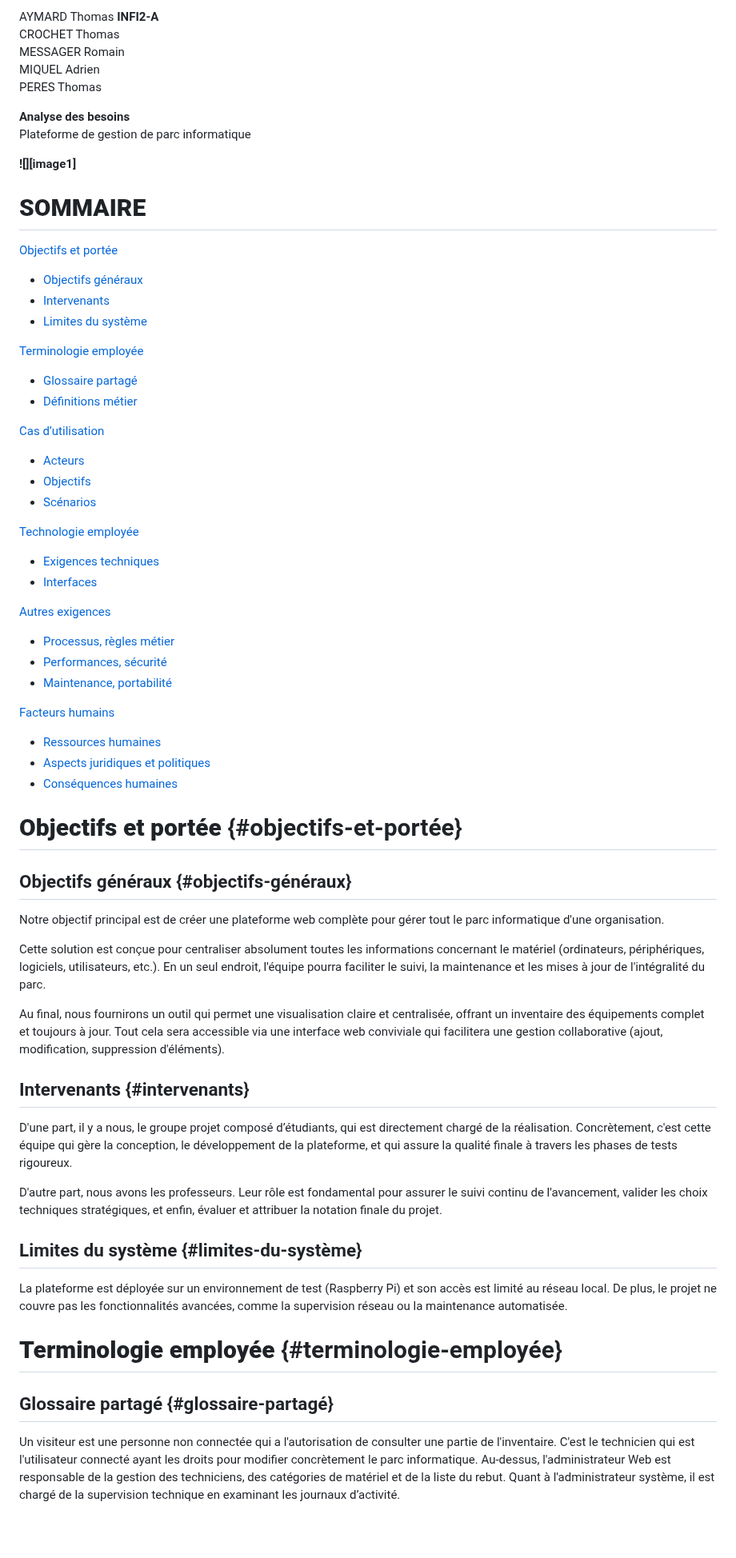
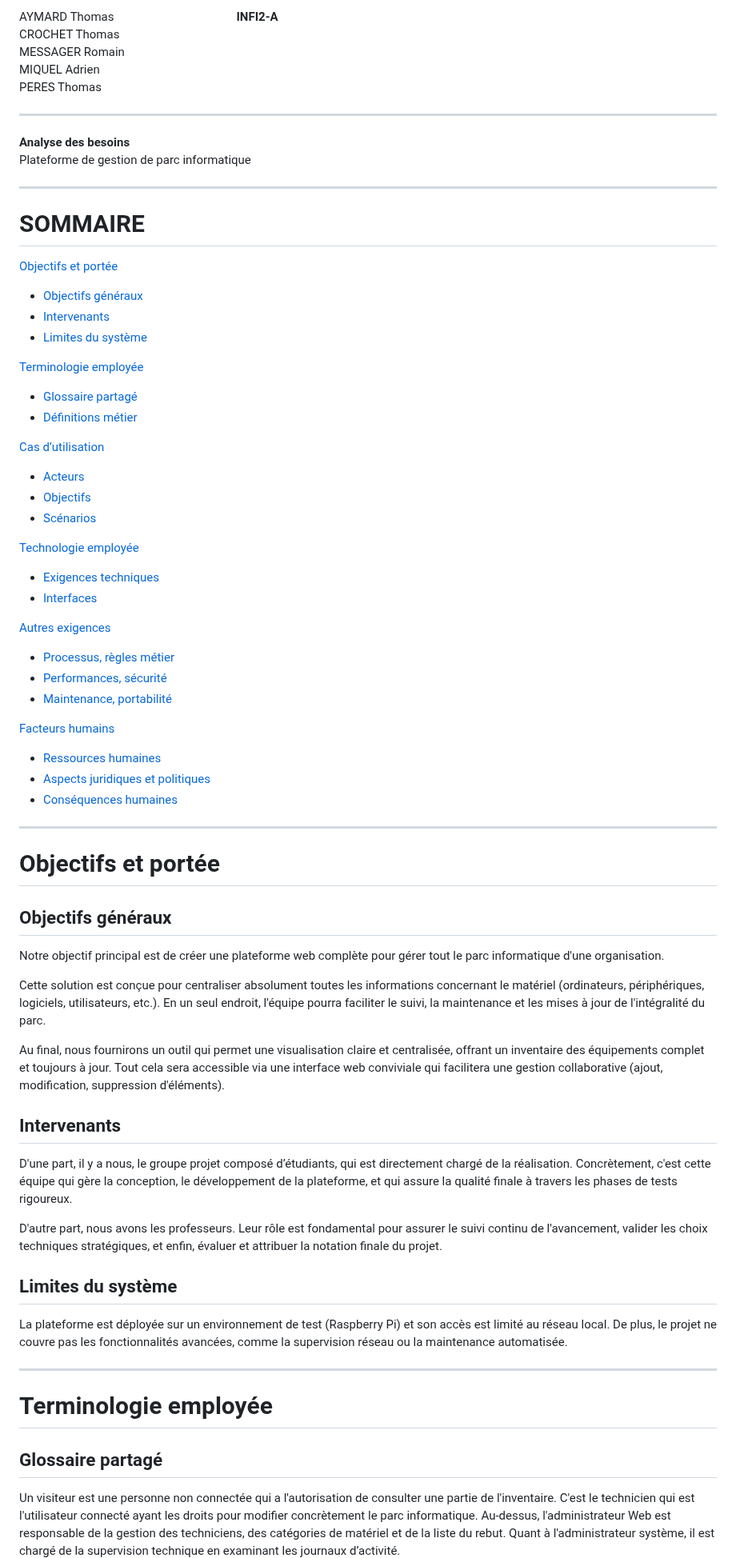
Before and after one commit to Wintide/SAE_BUT2_Groupe1, a Markdown page: analyse/Analyse_des_Besoins.md, the part around one of its changes. Shown at 80% size. Drawn GitHub-style; blank space fills up the shorter version.

```diff
--- a/analyse/Analyse_des_Besoins.md
+++ b/analyse/Analyse_des_Besoins.md
@@ -1,28 +1,27 @@
-AYMARD Thomas								**INFI2-A**
+AYMARD Thomas          **INFI2-A**
 CROCHET Thomas
 MESSAGER Romain
 MIQUEL Adrien
 PERES Thomas
 
+---
+
 **Analyse des besoins**
- Plateforme de gestion de parc informatique
+Plateforme de gestion de parc informatique
 
-**![][image1]**
+---
 
-# **SOMMAIRE**
+# SOMMAIRE
 
-[Objectifs et portée](#objectifs-et-portée)
+[Objectifs et portée](#objectifs-et-portee)
+- [Objectifs généraux](#objectifs-generaux)
+- [Intervenants](#intervenants)
+- [Limites du système](#limites-du-systeme)
 
-- [Objectifs généraux](#objectifs-généraux)
-- [Intervenants](#intervenants)
-- [Limites du système](#limites-du-système)
+[Terminologie employée](#terminologie-employee)
+- [Glossaire partagé](#glossaire-partage)
+- [Définitions métier](#definitions-metier)
 
-[Terminologie employée](#terminologie-employée)
-
-- [Glossaire partagé](#glossaire-partagé)
-- [Définitions métier](#définitions-métier)
-
-[Cas d’utilisation](#cas-d’utilisation)
-
+[Cas d’utilisation](#cas-dutilisation)
 - [Acteurs](#acteurs)
 - [Objectifs](#objectifs)
@@ -41,5 +38,4 @@ PERES Thomas
 
 [Facteurs humains](#facteurs-humains)
-
 - [Ressources humaines](#ressources-humaines)
 - [Aspects juridiques et politiques](#aspects-juridiques-et-politiques)
@@ -47,7 +43,9 @@ PERES Thomas
 
-# **Objectifs et portée** {#objectifs-et-portée}
+---
 
-## Objectifs généraux {#objectifs-généraux}
+# Objectifs et portée
+
+## Objectifs généraux
 
 Notre objectif principal est de créer une plateforme web complète pour gérer tout le parc informatique d'une organisation.
 
@@ -55,19 +53,21 @@ Cette solution est conçue pour centraliser absolument toutes les informations c
 
 Au final, nous fournirons un outil qui permet une visualisation claire et centralisée, offrant un inventaire des équipements complet et toujours à jour. Tout cela sera accessible via une interface web conviviale qui facilitera une gestion collaborative (ajout, modification, suppression d'éléments).
 
-## Intervenants {#intervenants}
+## Intervenants
 
 D'une part, il y a nous, le groupe projet composé d’étudiants, qui est directement chargé de la réalisation. Concrètement, c'est cette équipe qui gère la conception, le développement de la plateforme, et qui assure la qualité finale à travers les phases de tests rigoureux.
 
 D'autre part, nous avons les professeurs. Leur rôle est fondamental pour assurer le suivi continu de l'avancement, valider les choix techniques stratégiques, et enfin, évaluer et attribuer la notation finale du projet.
 
-## Limites du système {#limites-du-système}
+## Limites du système
 
 La plateforme est déployée sur un environnement de test (Raspberry Pi) et son accès est limité au réseau local. De plus, le projet ne couvre pas les fonctionnalités avancées, comme la supervision réseau ou la maintenance automatisée.
 
-# **Terminologie employée** {#terminologie-employée}
+---
 
-## Glossaire partagé {#glossaire-partagé}
+# Terminologie employée
+
+## Glossaire partagé
 
 Un visiteur est une personne non connectée qui a l'autorisation de consulter une partie de l'inventaire. C'est le technicien qui est l'utilisateur connecté ayant les droits pour modifier concrètement le parc informatique. Au-dessus, l'administrateur Web est responsable de la gestion des techniciens, des catégories de matériel et de la liste du rebut. Quant à l'administrateur système, il est chargé de la supervision technique en examinant les journaux d’activité.
 
```
Also changed, not shown: other parts of analyse/Analyse_des_Besoins.md (+33 -27 lines).
